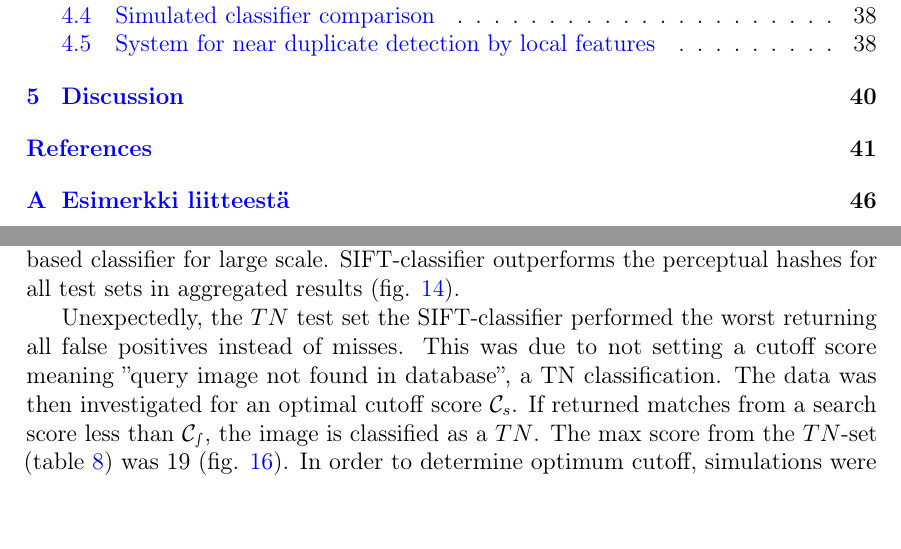
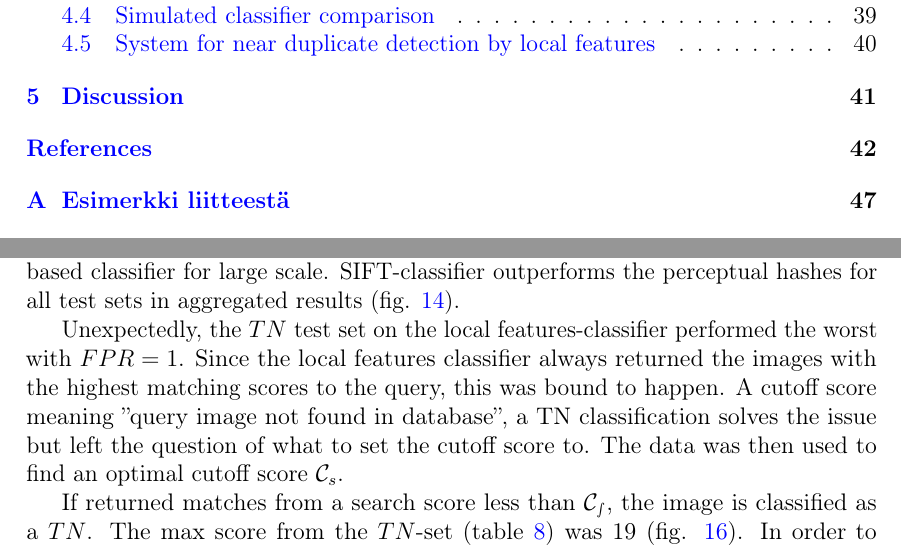
Before and after one commit to sulmanen/hash-thesis, a LaTeX thesis (hash.tex): two parts of pages 7 and 44 of 56 before the commit and two parts of pages 7 and 44 of 57 after it, joined at a grey line, cut so that both start at the same text, the shorter picture padded with empty space. Compiled offline with pdfLaTeX; a LaTeX package or settings file that is missing is left out.

Commit message:
more materials and methods

```diff
--- a/hash.tex
+++ b/hash.tex
@@ -1521,7 +1521,9 @@ Images smaller than 32px wide or high are ignored by the simple hash and DCT has
 \section{Results}
 Modified image sets in tables \ref{modifiedimages} and \ref{truenegatives} were run against three classifiers, the simple hash-, the DCT-hash- and SIFT-classifiers. The SIFT-classifier outperforms both the perceptual hashes for all image sets with the Simple Hash for 53\% scale being an exception (fig. \ref{tptotal}). The only miss for the SIFT-matcher is a duplicate image in the paintings data set and this is expected to be a challenge in designing a local features based classifier for large scale. SIFT-classifier outperforms the perceptual hashes for all test sets in aggregated results (fig. \ref{fptotal}).
 
-Unexpectedly, the $TN$ test set the SIFT-classifier performed the worst returning all false positives instead of misses. This was due to not setting a cutoff score meaning ''query image not found in database'', a TN classification. The data was then investigated for an optimal cutoff score $\mathcal{C}_s$. If returned matches from a search score less than $\mathcal{C_s}$, the image is classified as a $TN$. The max score from the $TN$-set (table \ref{truenegatives}) was 19 (fig. \ref{sifttnscores}). In order to determine optimum cutoff, simulations were run setting the cutoff score from 1 to 19 and finding the optimum score, which turned out to be 19, the maximum score in the $TN$ data set (table \ref{truenegatives})
+Unexpectedly, the $TN$ test set on the local features-classifier performed the worst with $FPR = 1$. Since the local features classifier always returned the images with the highest matching scores to the query, this was bound to happen. A cutoff score meaning ''query image not found in database'', a TN classification solves the issue but left the question of what to set the cutoff score to. The data was then used to find an optimal cutoff score $\mathcal{C}_s$.
+
+If returned matches from a search score less than $\mathcal{C_s}$, the image is classified as a $TN$. The max score from the $TN$-set (table \ref{truenegatives}) was 19 (fig. \ref{sifttnscores}). In order to determine optimum cutoff, simulations were run setting the cutoff score from 1 to 19 and finding the optimum score, which turned out to be 19, the maximum score in the $TN$ data set (table \ref{truenegatives})
 
 \begin{figure}[htb]
 \begin{center}
```
